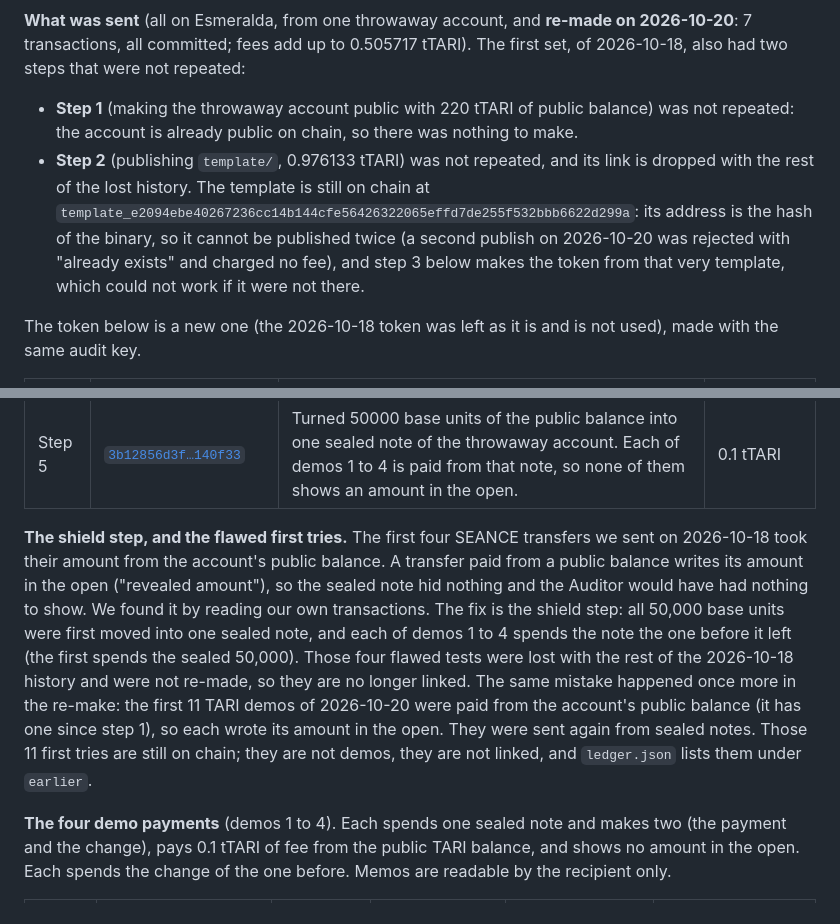
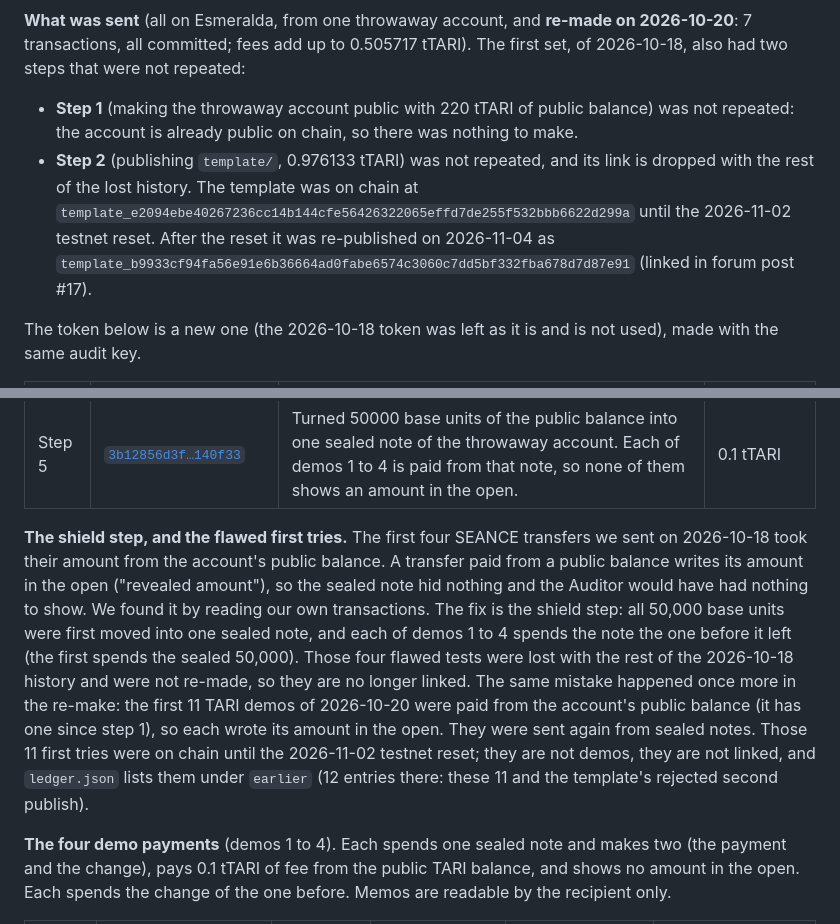
Before and after one commit to Kylne700/seance-v2, a Markdown page: README.md, 2 parts joined by grey strips. Drawn GitHub-style.

Commit message:
README: the old template and the first tries were on chain until the 2026-11-02 testnet reset
Co-Authored-By: Claude Sonnet 5.5 <noreply@anthropic.com>
Claude-Session: https://claude.ai/code/session_01GAS3TwEvq8rdhgJTGSQMuH

```diff
--- a/README.md
+++ b/README.md
@@ -169,7 +169,7 @@ Before it was published, the `.wasm` was built with a path prefix remap and sear
 **What was sent** (all on Esmeralda, from one throwaway account, and **re-made on 2026-10-20**: 7 transactions, all committed; fees add up to 0.505717 tTARI). The first set, of 2026-10-18, also had two steps that were not repeated:
 
 - **Step 1** (making the throwaway account public with 220 tTARI of public balance) was not repeated: the account is already public on chain, so there was nothing to make.
-- **Step 2** (publishing `template/`, 0.976133 tTARI) was not repeated, and its link is dropped with the rest of the lost history. The template is still on chain at `template_e2094ebe40267236cc14b144cfe56426322065effd7de255f532bbb6622d299a`: its address is the hash of the binary, so it cannot be published twice (a second publish on 2026-10-20 was rejected with "already exists" and charged no fee), and step 3 below makes the token from that very template, which could not work if it were not there.
+- **Step 2** (publishing `template/`, 0.976133 tTARI) was not repeated, and its link is dropped with the rest of the lost history. The template was on chain at `template_e2094ebe40267236cc14b144cfe56426322065effd7de255f532bbb6622d299a` until the 2026-11-02 testnet reset. After the reset it was re-published on 2026-11-04 as `template_b9933cf94fa56e91e6b36664ad0fabe6574c3060c7dd5bf332fba678d7d87e91` (linked in forum post #17).
 
 The token below is a new one (the 2026-10-18 token was left as it is and is not used), made with the same audit key.
 
@@ -179,7 +179,7 @@ The token below is a new one (the 2026-10-18 token was left as it is and is not
 | Step 4 | [`6602b7b2a5…ddf9f8`](https://esme-indexer-b.ootle.tari.com/transaction-receipts/6602b7b2a5d84e5ca2ac4cfb38699efe1ae73d183eec943794fd484d47ddf9f8) | Minted 1,000,000 base units of the token as a public balance of the throwaway account. | 0.003309 tTARI |
 | Step 5 | [`3b12856d3f…140f33`](https://esme-indexer-b.ootle.tari.com/transaction-receipts/3b12856d3f83792977244e795fb53a49d6a26ce09591a92aab42defe4f140f33) | Turned 50000 base units of the public balance into one sealed note of the throwaway account. Each of demos 1 to 4 is paid from that note, so none of them shows an amount in the open. | 0.1 tTARI |
 
-**The shield step, and the flawed first tries.** The first four SEANCE transfers we sent on 2026-10-18 took their amount from the account's public balance. A transfer paid from a public balance writes its amount in the open ("revealed amount"), so the sealed note hid nothing and the Auditor would have had nothing to show. We found it by reading our own transactions. The fix is the shield step: all 50,000 base units were first moved into one sealed note, and each of demos 1 to 4 spends the note the one before it left (the first spends the sealed 50,000). Those four flawed tests were lost with the rest of the 2026-10-18 history and were not re-made, so they are no longer linked. The same mistake happened once more in the re-make: the first 11 TARI demos of 2026-10-20 were paid from the account's public balance (it has one since step 1), so each wrote its amount in the open. They were sent again from sealed notes. Those 11 first tries are still on chain; they are not demos, they are not linked, and `ledger.json` lists them under `earlier`.
+**The shield step, and the flawed first tries.** The first four SEANCE transfers we sent on 2026-10-18 took their amount from the account's public balance. A transfer paid from a public balance writes its amount in the open ("revealed amount"), so the sealed note hid nothing and the Auditor would have had nothing to show. We found it by reading our own transactions. The fix is the shield step: all 50,000 base units were first moved into one sealed note, and each of demos 1 to 4 spends the note the one before it left (the first spends the sealed 50,000). Those four flawed tests were lost with the rest of the 2026-10-18 history and were not re-made, so they are no longer linked. The same mistake happened once more in the re-make: the first 11 TARI demos of 2026-10-20 were paid from the account's public balance (it has one since step 1), so each wrote its amount in the open. They were sent again from sealed notes. Those 11 first tries were on chain until the 2026-11-02 testnet reset; they are not demos, they are not linked, and `ledger.json` lists them under `earlier` (12 entries there: these 11 and the template's rejected second publish).
 
 **The four demo payments** (demos 1 to 4). Each spends one sealed note and makes two (the payment and the change), pays 0.1 tTARI of fee from the public TARI balance, and shows no amount in the open. Each spends the change of the one before. Memos are readable by the recipient only.
 
```
